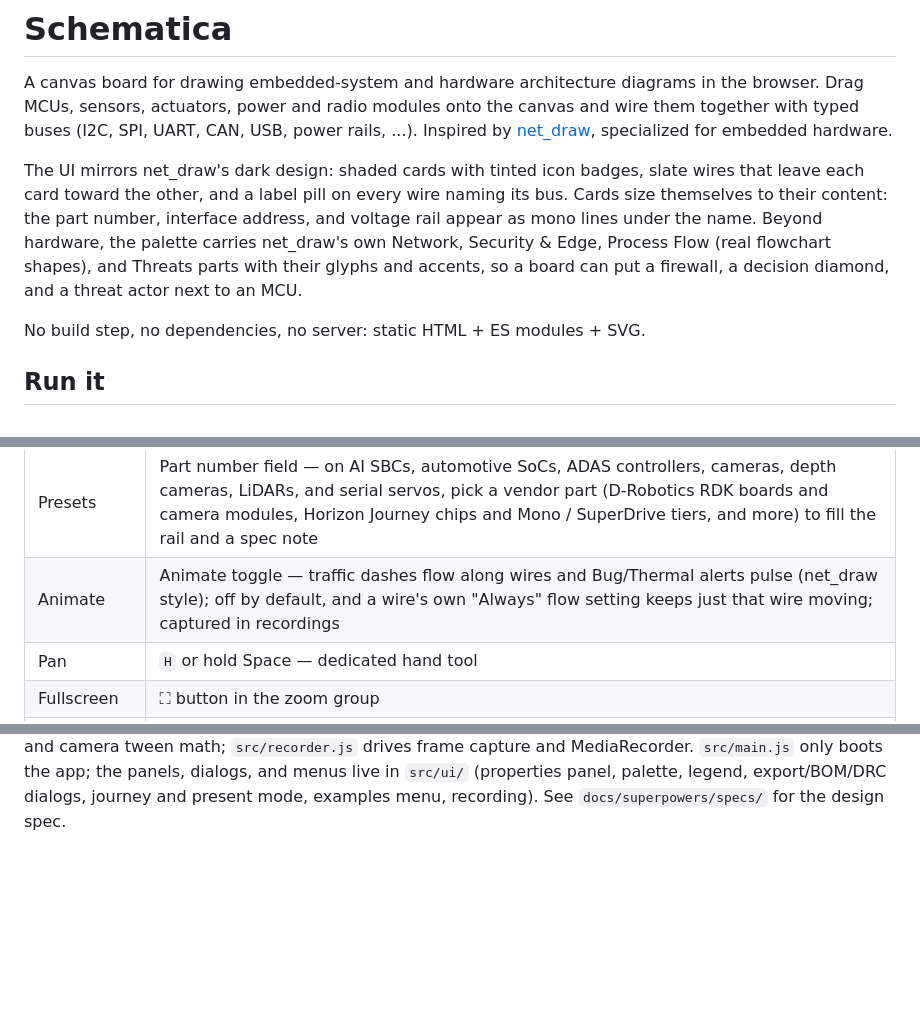
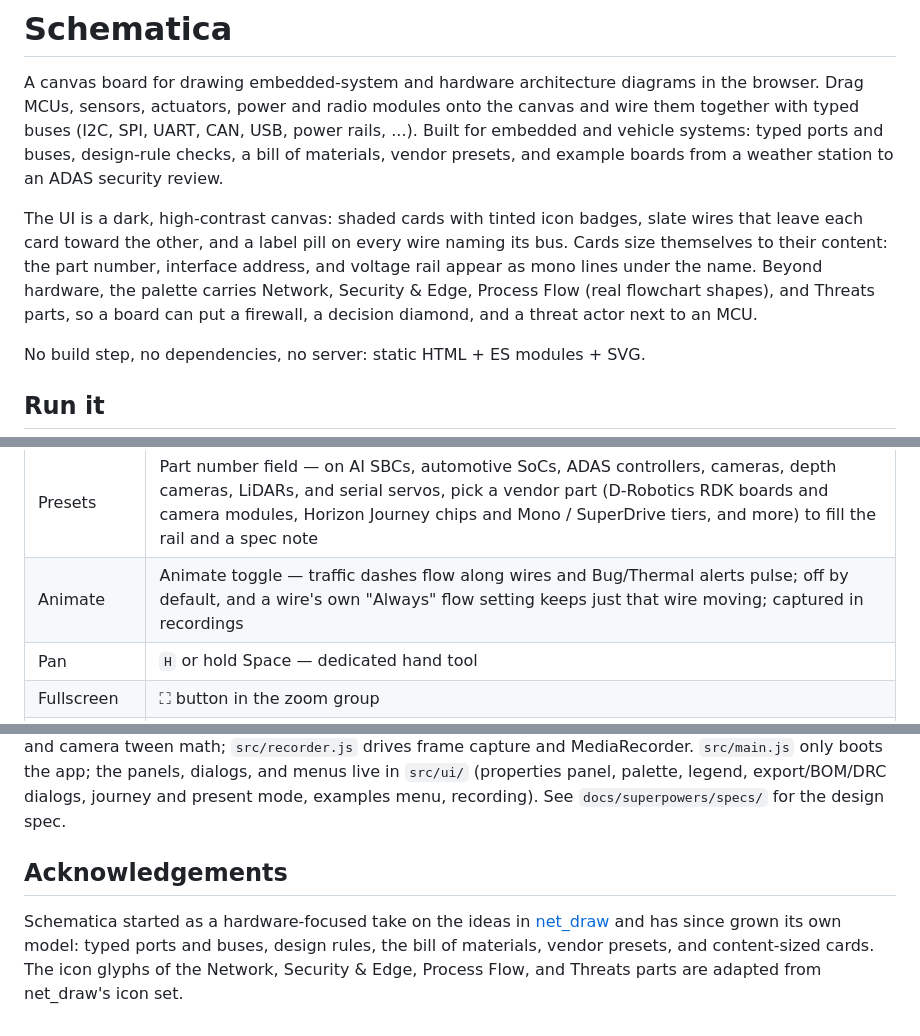
Before and after one commit to HenryCooper86/Schematica, a Markdown page: README.md, 3 parts joined by grey strips. Rendered like a GitHub page; blank space fills up the shorter version.

Commit message:
docs: describe Schematica on its own terms
The README no longer frames the project as a net_draw derivative: the intro
states what Schematica is built for, the design paragraph describes the
canvas without comparison, and the animation row drops the style reference.
A short acknowledgements section at the end keeps the credit where it is
due, including for the adapted icon glyphs of the four ported categories.

```diff
--- a/README.md
+++ b/README.md
@@ -3,11 +3,12 @@
 A canvas board for drawing embedded-system and hardware architecture
 diagrams in the browser. Drag MCUs, sensors, actuators, power and radio
 modules onto the canvas and wire them together with typed buses (I2C, SPI,
-UART, CAN, USB, power rails, ...). Inspired by
-[net_draw](https://mr-r3b00t.github.io/net_draw/), specialized for embedded
-hardware.
+UART, CAN, USB, power rails, ...). Built for embedded and vehicle systems:
+typed ports and buses, design-rule checks, a bill of materials, vendor
+presets, and example boards from a weather station to an ADAS security
+review.
 
-The UI mirrors net_draw's dark design: shaded cards with tinted icon badges, slate wires that leave each card toward the other, and a label pill on every wire naming its bus. Cards size themselves to their content: the part number, interface address, and voltage rail appear as mono lines under the name. Beyond hardware, the palette carries net_draw's own Network, Security & Edge, Process Flow (real flowchart shapes), and Threats parts with their glyphs and accents, so a board can put a firewall, a decision diamond, and a threat actor next to an MCU.
+The UI is a dark, high-contrast canvas: shaded cards with tinted icon badges, slate wires that leave each card toward the other, and a label pill on every wire naming its bus. Cards size themselves to their content: the part number, interface address, and voltage rail appear as mono lines under the name. Beyond hardware, the palette carries Network, Security & Edge, Process Flow (real flowchart shapes), and Threats parts, so a board can put a firewall, a decision diamond, and a threat actor next to an MCU.
 
 No build step, no dependencies, no server: static HTML + ES modules + SVG.
 
@@ -48,7 +49,7 @@ then Settings → Pages → deploy from branch `main`, root folder.
 | Journey | Journey button — save camera steps with captions; Present plays the tour (arrow keys, Esc) |
 | Examples | Examples menu — thirteen built-in boards from sensor nodes to edge-to-cloud, including a D-Robotics RDK X5 rover, a Horizon Journey 6 ADAS stack, a sensor node that passes every design rule, and vehicle OTA and ADAS security boards that mix threat actors, controls, and response flowcharts with the hardware, journeys included |
 | Presets | Part number field — on AI SBCs, automotive SoCs, ADAS controllers, cameras, depth cameras, LiDARs, and serial servos, pick a vendor part (D-Robotics RDK boards and camera modules, Horizon Journey chips and Mono / SuperDrive tiers, and more) to fill the rail and a spec note |
-| Animate | Animate toggle — traffic dashes flow along wires and Bug/Thermal alerts pulse (net_draw style); off by default, and a wire's own "Always" flow setting keeps just that wire moving; captured in recordings |
+| Animate | Animate toggle — traffic dashes flow along wires and Bug/Thermal alerts pulse; off by default, and a wire's own "Always" flow setting keeps just that wire moving; captured in recordings |
 | Pan | `H` or hold Space — dedicated hand tool |
 | Fullscreen | ⛶ button in the zoom group |
 | Export dialog | PNG opens a size dialog — pixel dimensions, aspect lock, transparent background; the dialog's SVG button honors the transparency option (the toolbar SVG button is an instant opaque export) |
@@ -84,3 +85,11 @@ capture and MediaRecorder. `src/main.js` only boots the app; the panels,
 dialogs, and menus live in `src/ui/` (properties panel, palette, legend,
 export/BOM/DRC dialogs, journey and present mode, examples menu, recording).
 See `docs/superpowers/specs/` for the design spec.
+
+## Acknowledgements
+
+Schematica started as a hardware-focused take on the ideas in
+[net_draw](https://mr-r3b00t.github.io/net_draw/) and has since grown its own
+model: typed ports and buses, design rules, the bill of materials, vendor
+presets, and content-sized cards. The icon glyphs of the Network, Security &
+Edge, Process Flow, and Threats parts are adapted from net_draw's icon set.
```
